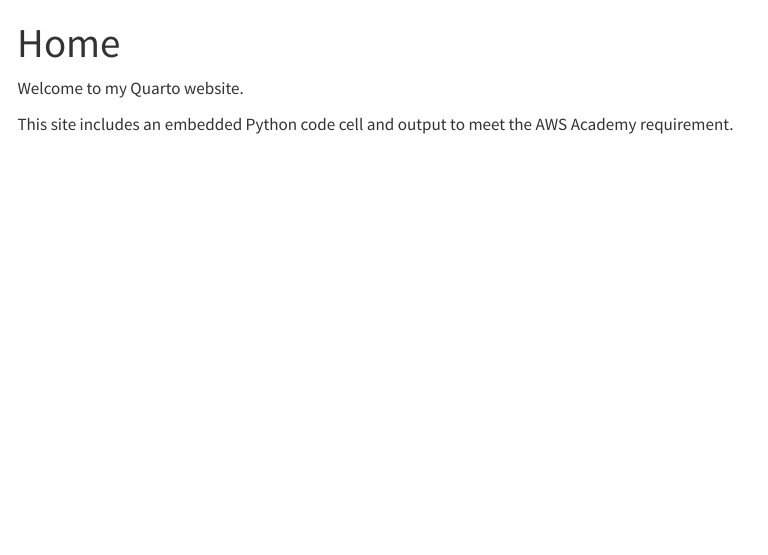
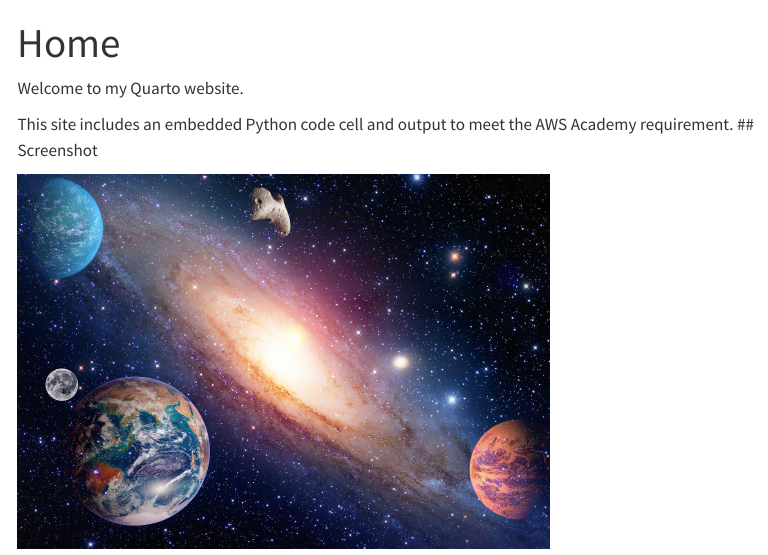
Before and after one commit to AllenWu020420/zhuolunwu.github.io, a Quarto document (index.qmd): the page in a window 1100 px wide, from its top. Rendered offline with R 4.5, knitr and Pandoc in place of Quarto, with nearby package versions; menus at the side of the page are left out.

Commit message:
Include screenshot in index.qmd
Add a screenshot to the Quarto website.

```diff
--- a/index.qmd
+++ b/index.qmd
@@ -5,3 +5,6 @@
 Welcome to my Quarto website.
 
 This site includes an embedded Python code cell and output to meet the AWS Academy requirement.
+## Screenshot
+
+![](images/f7646e62d0fa48af9239b86dcbc6af48.jpeg){width=70%}
```
